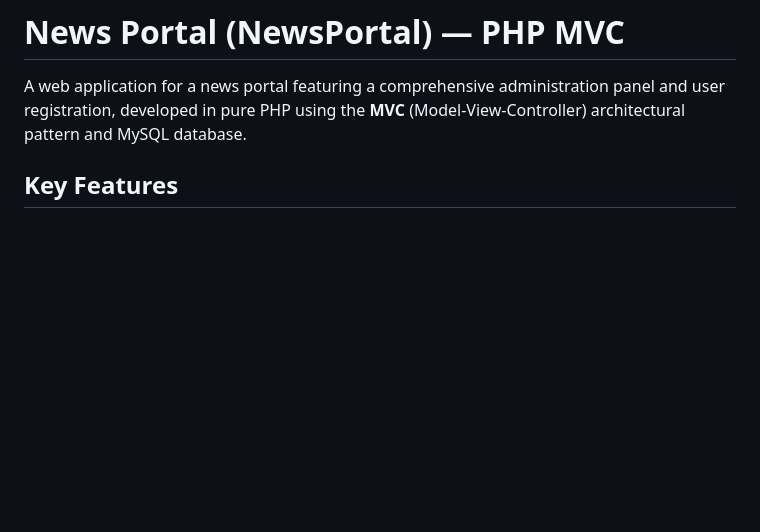
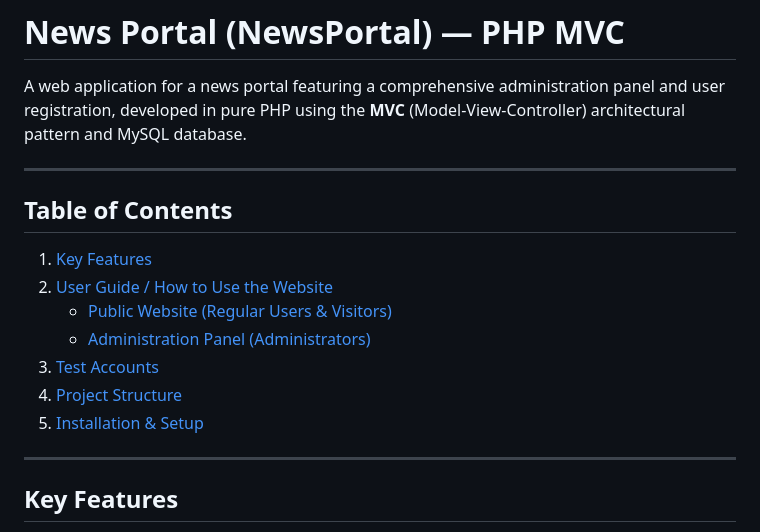
Before and after one commit to Vitali-Kol/news-php, a Markdown page: README.md, the part around one of its changes. Drawn GitHub-style; blank space fills up the shorter version.

```diff
--- a/README.md
+++ b/README.md
@@ -1,6 +1,19 @@
 # News Portal (NewsPortal) — PHP MVC
 
 A web application for a news portal featuring a comprehensive administration panel and user registration, developed in pure PHP using the **MVC** (Model-View-Controller) architectural pattern and MySQL database.
+
+---
+
+## Table of Contents
+1. [Key Features](#key-features)
+2. [User Guide / How to Use the Website](#user-guide--how-to-use-the-website)
+   - [Public Website (Regular Users & Visitors)](#1-public-website-regular-users--visitors)
+   - [Administration Panel (Administrators)](#2-administration-panel-administrators)
+3. [Test Accounts](#test-accounts)
+4. [Project Structure](#project-structure)
+5. [Installation & Setup](#installation--setup)
+
+---
 
 ## Key Features
 - **MVC Architecture**: Strict separation of business logic, controllers, and views.
```
Also changed, not shown: other parts of README.md (+80 -3 lines).
